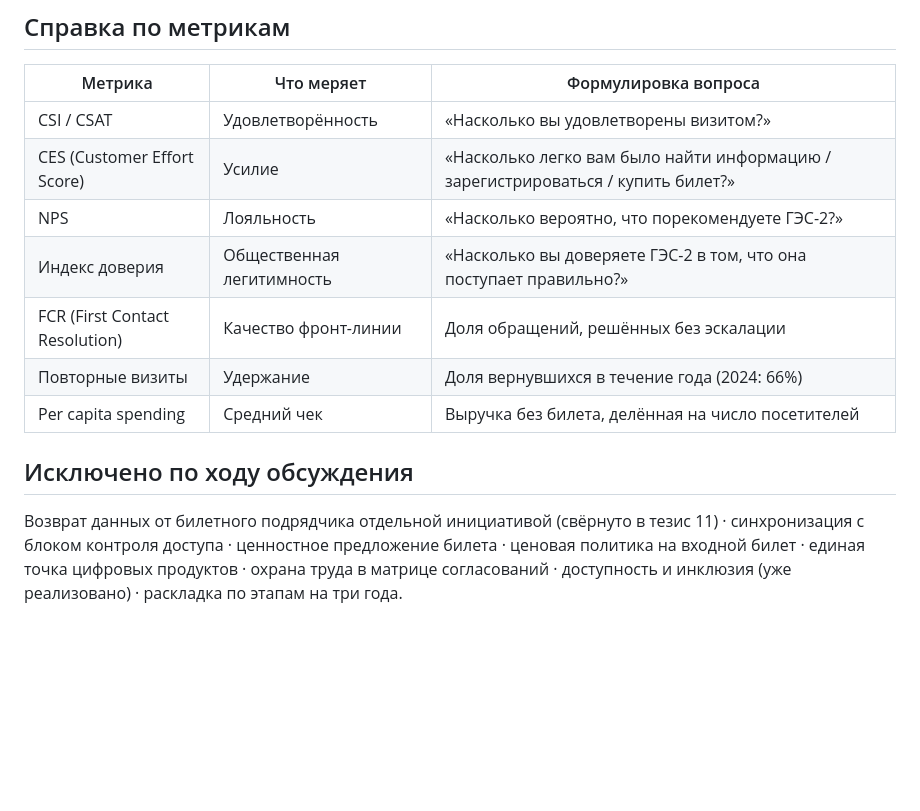
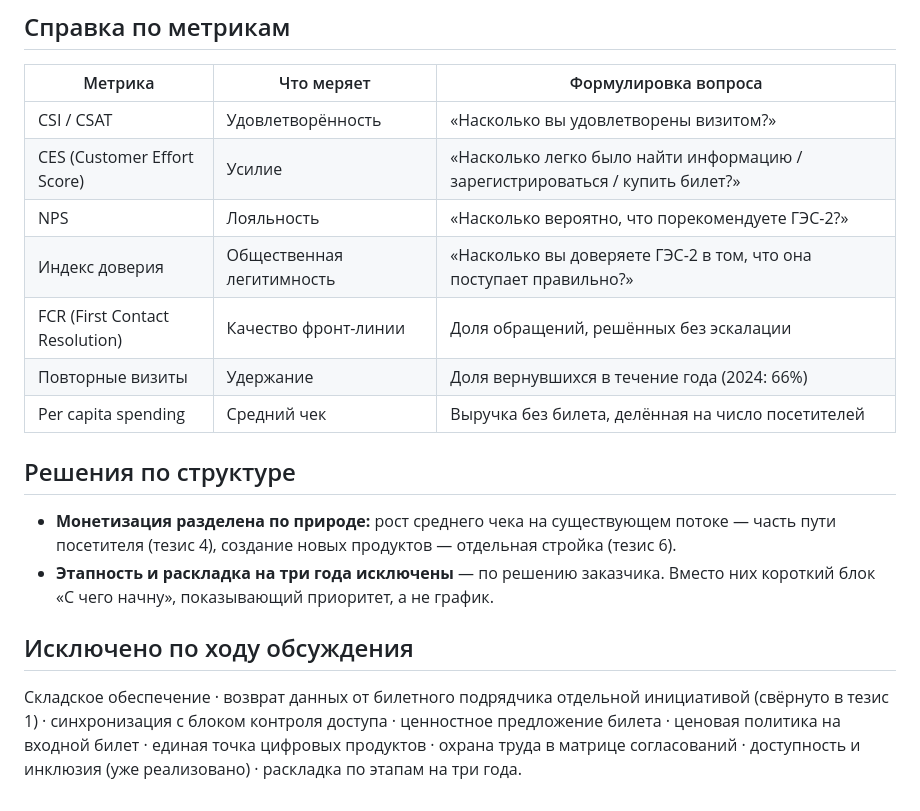
Before and after one commit to skrasin/ges-2, a Markdown page: docs/strategy/tezisy-servisnyy-direktor.md, the part around one of its changes. GitHub-like rendering; blank space fills up the shorter version.

```diff
--- a/docs/strategy/tezisy-servisnyy-direktor.md
+++ b/docs/strategy/tezisy-servisnyy-direktor.md
@@ -58,13 +67,18 @@
 | Метрика | Что меряет | Формулировка вопроса |
 |---|---|---|
 | CSI / CSAT | Удовлетворённость | «Насколько вы удовлетворены визитом?» |
-| CES (Customer Effort Score) | Усилие | «Насколько легко вам было найти информацию / зарегистрироваться / купить билет?» |
+| CES (Customer Effort Score) | Усилие | «Насколько легко было найти информацию / зарегистрироваться / купить билет?» |
 | NPS | Лояльность | «Насколько вероятно, что порекомендуете ГЭС-2?» |
 | Индекс доверия | Общественная легитимность | «Насколько вы доверяете ГЭС-2 в том, что она поступает правильно?» |
 | FCR (First Contact Resolution) | Качество фронт-линии | Доля обращений, решённых без эскалации |
 | Повторные визиты | Удержание | Доля вернувшихся в течение года (2024: 66%) |
 | Per capita spending | Средний чек | Выручка без билета, делённая на число посетителей |
 
+## Решения по структуре
+
+- **Монетизация разделена по природе:** рост среднего чека на существующем потоке — часть пути посетителя (тезис 4), создание новых продуктов — отдельная стройка (тезис 6).
+- **Этапность и раскладка на три года исключены** — по решению заказчика. Вместо них короткий блок «С чего начну», показывающий приоритет, а не график.
+
 ## Исключено по ходу обсуждения
 
-Возврат данных от билетного подрядчика отдельной инициативой (свёрнуто в тезис 11) · синхронизация с блоком контроля доступа · ценностное предложение билета · ценовая политика на входной билет · единая точка цифровых продуктов · охрана труда в матрице согласований · доступность и инклюзия (уже реализовано) · раскладка по этапам на три года.
+Складское обеспечение · возврат данных от билетного подрядчика отдельной инициативой (свёрнуто в тезис 1) · синхронизация с блоком контроля доступа · ценностное предложение билета · ценовая политика на входной билет · единая точка цифровых продуктов · охрана труда в матрице согласований · доступность и инклюзия (уже реализовано) · раскладка по этапам на три года.
```
Also changed, not shown: other parts of docs/strategy/tezisy-servisnyy-direktor.md (+44 -35 lines).
